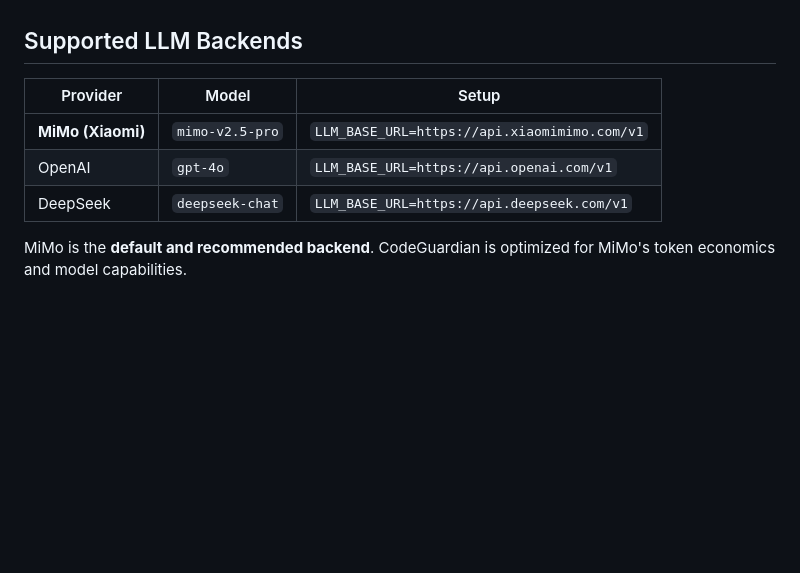
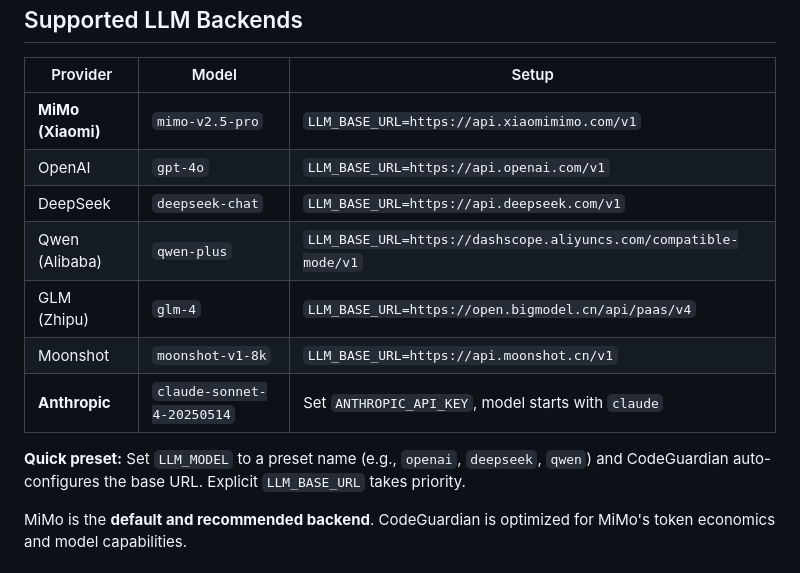
Before and after one commit to jovian-zhibai/RevHive, a Markdown page: README.md, the part around the change. Rendered like a GitHub page; blank space fills up the shorter version.

```diff
--- a/README.md
+++ b/README.md
@@ -89,6 +89,12 @@ This produces a realistic review report identical in structure to a live MiMo-ba
 | **MiMo (Xiaomi)** | `mimo-v2.5-pro` | `LLM_BASE_URL=https://api.xiaomimimo.com/v1` |
 | OpenAI | `gpt-4o` | `LLM_BASE_URL=https://api.openai.com/v1` |
 | DeepSeek | `deepseek-chat` | `LLM_BASE_URL=https://api.deepseek.com/v1` |
+| Qwen (Alibaba) | `qwen-plus` | `LLM_BASE_URL=https://dashscope.aliyuncs.com/compatible-mode/v1` |
+| GLM (Zhipu) | `glm-4` | `LLM_BASE_URL=https://open.bigmodel.cn/api/paas/v4` |
+| Moonshot | `moonshot-v1-8k` | `LLM_BASE_URL=https://api.moonshot.cn/v1` |
+| **Anthropic** | `claude-sonnet-4-20250514` | Set `ANTHROPIC_API_KEY`, model starts with `claude` |
+
+**Quick preset:** Set `LLM_MODEL` to a preset name (e.g., `openai`, `deepseek`, `qwen`) and CodeGuardian auto-configures the base URL. Explicit `LLM_BASE_URL` takes priority.
 
 MiMo is the **default and recommended backend**. CodeGuardian is optimized for MiMo's token economics and model capabilities.
 
```
Also changed, not shown: README_zh.md (+6 -0 lines).
